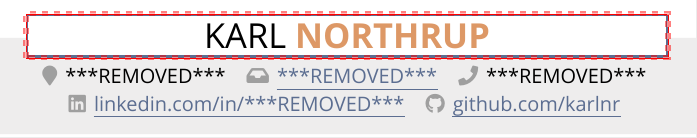
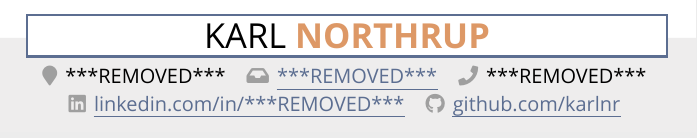
Before and after one commit to karlnr/resume, a LaTeX CV (resume.tex): part of page 1 of 2, cut so that both start at the same text. Compiled offline with XeLaTeX; a missing font is replaced by an installed copy or a similar font.

Commit message:
remove dead code

```diff
--- a/resume.tex
+++ b/resume.tex
@@ -1,9 +1,8 @@
-% \documentclass[2020/12/10 custom cv class]{cv}
+
 \documentclass[10pt, letterpaper]{article}
 \usepackage{fontspec}
-\usepackage{fontawesome5}  % for glyph style icons
+\usepackage{fontawesome5}
 \setmainfont{Corbel}
-% \usepackage{tgpagella}
 \usepackage{geometry}
 \usepackage[dvipsnames]{xcolor}
 \usepackage[many]{tcolorbox}
@@ -15,106 +14,41 @@
 \RequirePackage{titlesec}
 \setlength\parindent{0pt}
 \geometry{left=1.2cm, top=1.3cm, right=1.8cm, bottom=0cm, footskip=0.7cm}
-% \LoadClass{article}  % for using .cls file
-
-% left, before, after
 \titlespacing\section{0em}{1.5em}{0.5em}
 \titlespacing\subsection{0pt}{0em}{0.5em}
+% left, before, after
 
 
-\definecolor{azure}{rgb}{0.0, 0.5, 1.0}
-\definecolor{afblue}{rgb}{0.36, 0.54, 0.66}
-\definecolor{babyblue}{rgb}{0.63,   0.79, 0.95}
-\colorlet{gblue}{blue!60!yellow}
-\definecolor{ltgray}{gray}{0.75}
-
-%%%%% too light
-% \definecolor{back}{HTML}{fcdada}
-% \definecolor{frame}{HTML}{3d7ea6}
-% \definecolor{bar}{HTML}{3d7ea6}
-% \definecolor{name}{HTML}{3d7ea6}
-% \definecolor{subsubsec}{HTML}{ffa5a5}
-% \definecolor{subsec}{HTML}{3d7ea6}
-% \definecolor{link}{HTML}{5c969e}
-
-
-% %%%% nice green
-% \definecolor{frame}{HTML}{66bfbf}
-% \definecolor{bar}{HTML}{66bfbf}
-% \definecolor{name}{HTML}{056674}
-% \definecolor{link}{HTML}{056674}
-%
-% \definecolor{back}{HTML}{e0ece4}
-% \definecolor{subsubsec}{HTML}{ff4b5c}
-% \definecolor{subsec}{HTML}{065c6f}
-
-%% back and link, redish left
-% \definecolor{back}{HTML}{e8e8e8}
-% \definecolor{link}{HTML}{056674}
-% \definecolor{subsubsec}{HTML}{f05454}
-
-
-% %%% ok grey red blue
-% \definecolor{frame}{HTML}{30475e}
-% \definecolor{bar}{HTML}{222831}  %% yoo dark blue or black
-% \definecolor{link}{HTML}{056674}  % teal dark link
-% \definecolor{name}{HTML}{222831}
-%
-% \definecolor{back}{HTML}{e8e8e8}  %%grey
-% \definecolor{subsubsec}{HTML}{f05454} % orangish red
-% \definecolor{subsec}{HTML}{30475e} % darkish gre blue
-
-
-%%%%%%% the orange that goes with it: dd9866
+%%%%%%% maroon, orange-red, soft blue
+\definecolor{ltgray}{gray}{0.75}  % calendar
 \definecolor{back}{HTML}{eeeded}
 \definecolor{subsubsec}{HTML}{8f384d}  % maroonish
-\definecolor{subsec}{HTML}{5c6e91}  % soft blyu
+\definecolor{subsec}{HTML}{5c6e91}  % soft blue
 \definecolor{name}{HTML}{dd9866}
 \definecolor{bar}{HTML}{dd9866}
 \definecolor{frame}{HTML}{5c6e91}
-% \colorlet{link}{black}
 \definecolor{link}{HTML}{5c6e91}
 
 
 \newtcolorbox{banner}[3][]{
     center,
     width=1.2\textwidth,
-    % height=0.1\linewidth,
     colframe=white,
     enhanced,
     colback=back,
-    % attach boxed title to top center,
     attach boxed title to top center={yshift=-4mm},
     boxed title style={
-      % width=5cm,
       sharp corners,
       colframe=frame,
       enhanced,
-      show bounding box,
       colback=white,
       left=3cm,
       right=3cm,
-      % center,
       halign=center,
     },
-    % detach title, attach boxed title to top center,
-    % boxsep=0em,
-    % titlerule=20pt,
-    % bottomtitle=-5cm,
     top=4mm,
-    % grow to bottom by=-10mm,
-    % titlebox=invisible,
-    % fonttitle=\bfseries,
     title=\firstname{#2}\lastname{#3},#1
 }
-
-
-
-
-
-
-
-
 
 
 \newcommand{\sharedsec}{%
```
Also changed, not shown: heading.tex (+8 -53 lines), leftside.tex (+0 -9 lines).
